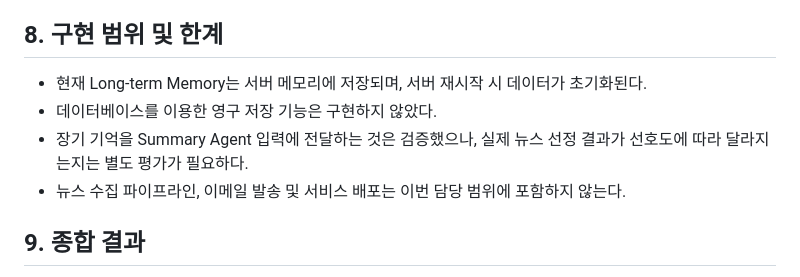
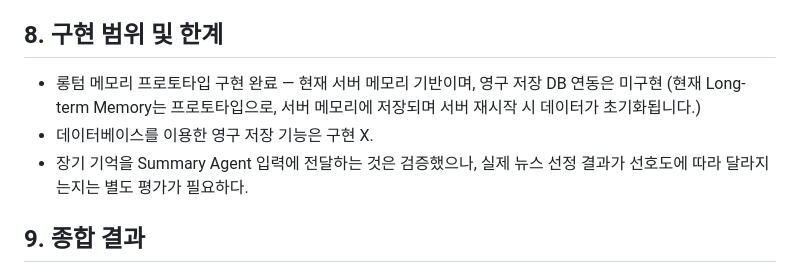
Before and after one commit to lisap127-oss/M3-1_FinalProject, a Markdown page: API 서버 구축 및 테스트 결과.md, the part around the change. Rendered like a GitHub page.

```diff
--- a/API 서버 구축 및 테스트 결과.md
+++ b/API 서버 구축 및 테스트 결과.md
@@ -155,11 +155,10 @@ python -m pytest -v
 
 ## 8. 구현 범위 및 한계
 
-- 현재 Long-term Memory는 서버 메모리에 저장되며, 서버 재시작 시 데이터가 초기화된다.
-- 데이터베이스를 이용한 영구 저장 기능은 구현하지 않았다.
+- 롱텀 메모리 프로토타입 구현 완료 — 현재 서버 메모리 기반이며, 영구 저장 DB 연동은 미구현
+(현재 Long-term Memory는 프로토타입으로, 서버 메모리에 저장되며 서버 재시작 시 데이터가 초기화됩니다.)
+- 데이터베이스를 이용한 영구 저장 기능은 구현 X.
 - 장기 기억을 Summary Agent 입력에 전달하는 것은 검증했으나, 실제 뉴스 선정 결과가 선호도에 따라 달라지는지는 별도 평가가 필요하다.
-- 뉴스 수집 파이프라인, 이메일 발송 및 서비스 배포는 이번 담당 범위에 포함하지 않는다.
-
 ## 9. 종합 결과
 
 Groq 기반 뉴스 요약 Agent와 FastAPI 서버를 구현하고, 사용자 피드백을 기반으로 주제 선호도를 관리하는 Long-term Memory 기본 기능을 연결했다. 주요 API와 Summary Agent의 정상 동작 및 오류 처리에 대한 자동 테스트 10개를 통과했으며, 실행 방법과 설계 문서를 정리했다.
```
